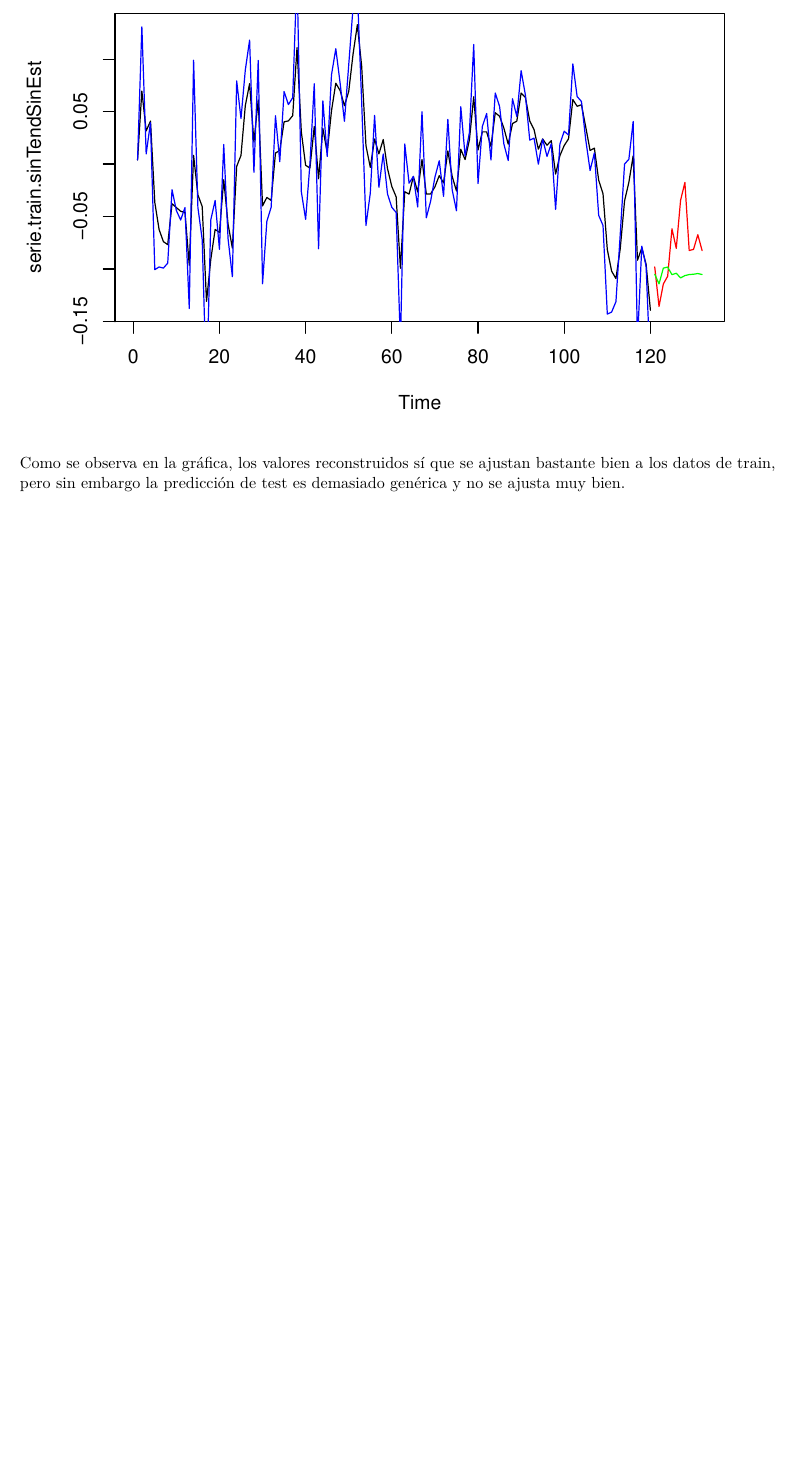
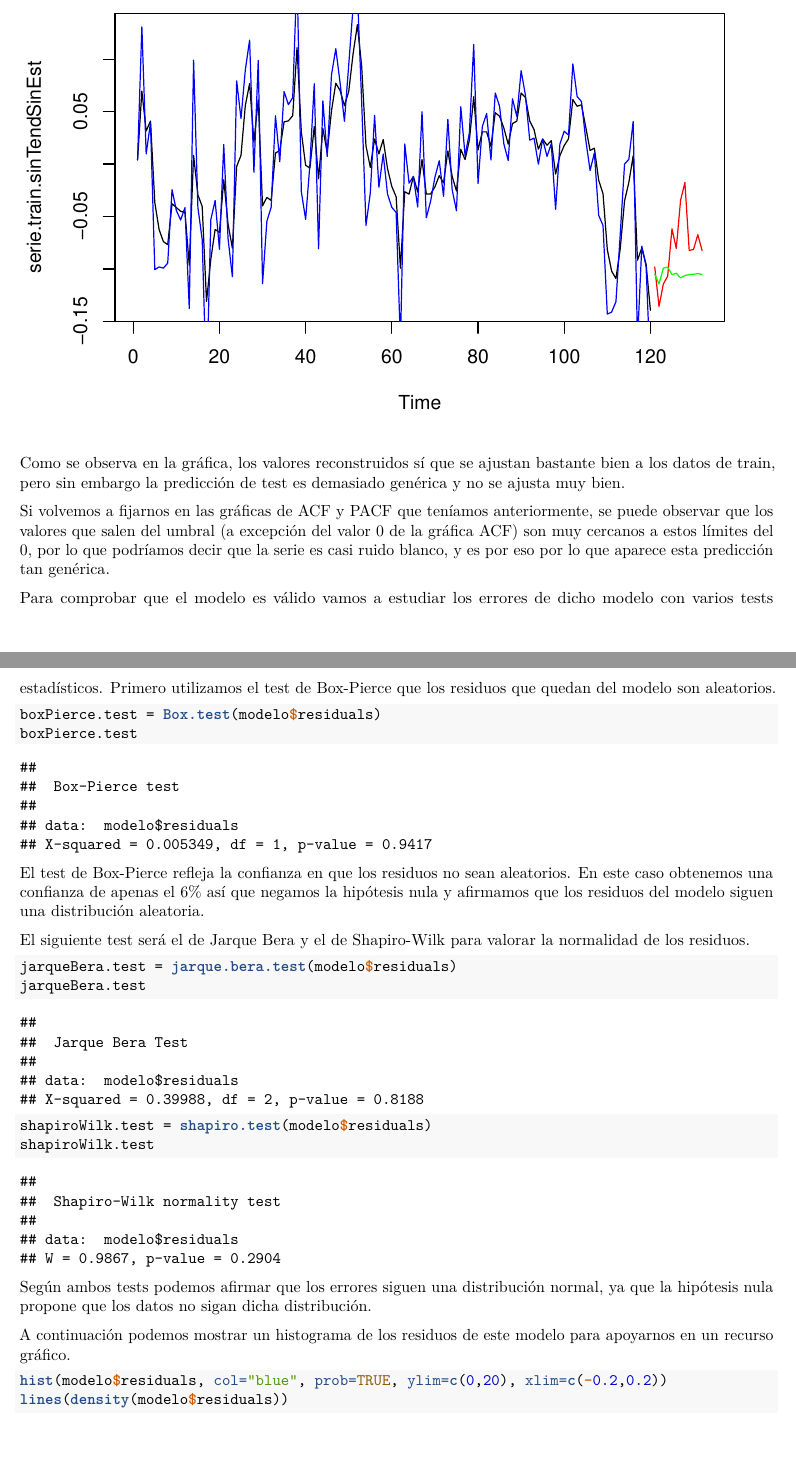
Before and after one commit to JJSrra/Series-Temporales-Trabajo-Guiado, an R Markdown document (TrabajoGuiadoST.Rmd): part of page 11 of 11 before the commit and two parts of pages 11 and 12 of 13 after it, the two joined at a grey line, cut so that both start at the same text, the shorter picture padded with empty space. The pictures show the output file TrabajoGuiadoST.pdf that the author committed with the source.

Commit message:
Comprobado ajuste del modelo y pasados tests de residuos

````diff
--- a/TrabajoGuiadoST.Rmd
+++ b/TrabajoGuiadoST.Rmd
@@ -207,3 +207,32 @@ lines(tiempo.test, valoresPredichos, col="green")
 ```
 
 Como se observa en la gráfica, los valores reconstruidos sí que se ajustan bastante bien a los datos de train, pero sin embargo la predicción de test es demasiado genérica y no se ajusta muy bien.
+
+Si volvemos a fijarnos en las gráficas de ACF y PACF que teníamos anteriormente, se puede observar que los valores que salen del umbral (a excepción del valor 0 de la gráfica ACF) son muy cercanos a estos límites del 0, por lo que podríamos decir que la serie es casi ruido blanco, y es por eso por lo que aparece esta predicción tan genérica.
+
+Para comprobar que el modelo es válido vamos a estudiar los errores de dicho modelo con varios tests estadísticos. Primero utilizamos el test de Box-Pierce que los residuos que quedan del modelo son aleatorios.
+
+```{r}
+boxPierce.test = Box.test(modelo$residuals)
+boxPierce.test
+```
+
+El test de Box-Pierce refleja la confianza en que los residuos no sean aleatorios. En este caso obtenemos una confianza de apenas el 6% así que negamos la hipótesis nula y afirmamos que los residuos del modelo siguen una distribución aleatoria.
+
+El siguiente test será el de Jarque Bera y el de Shapiro-Wilk para valorar la normalidad de los residuos.
+
+```{r}
+jarqueBera.test = jarque.bera.test(modelo$residuals)
+jarqueBera.test
+
+shapiroWilk.test = shapiro.test(modelo$residuals)
+shapiroWilk.test
+```
+
+Según ambos tests podemos afirmar que los errores siguen una distribución normal, ya que la hipótesis nula propone que los datos no sigan dicha distribución.
+
+A continuación podemos mostrar un histograma de los residuos de este modelo para apoyarnos en un recurso gráfico.
+
+```{r}
+hist(modelo$residuals, col="blue", prob=TRUE, ylim=c(0,20), xlim=c(-0.2,0.2))
+lines(density(modelo$residuals))
````
Also changed, not shown: TrabajoGuiadoST.pdf, TrabajoGuiadoST.Rmd (3 more changed lines).
